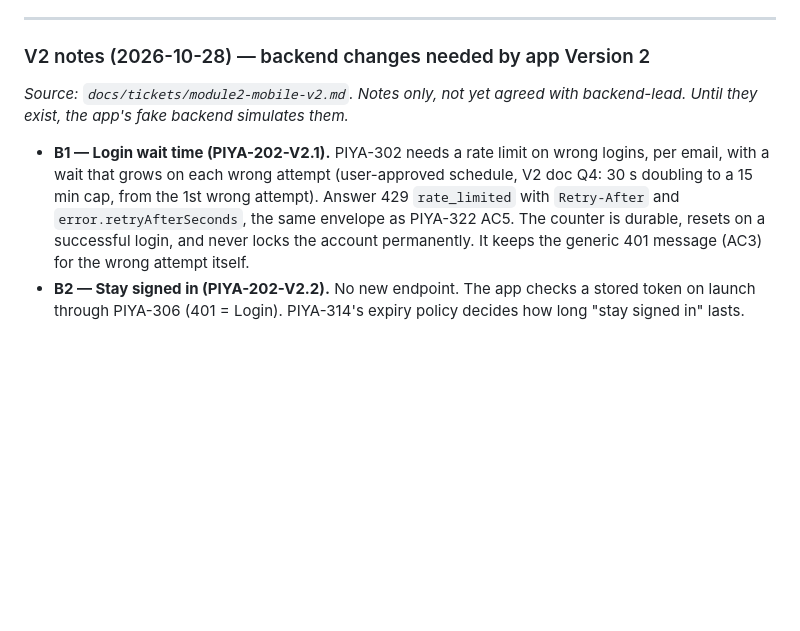
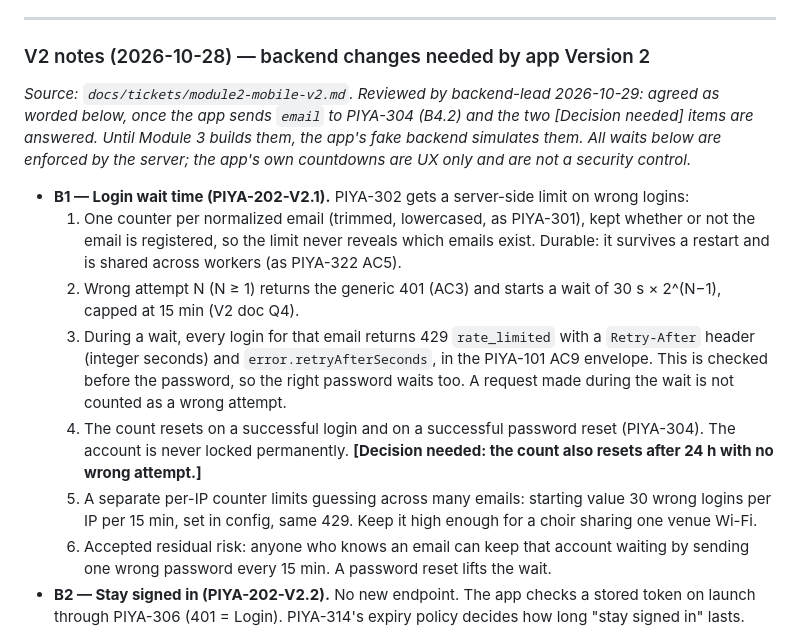
Before and after one commit to pineappleapi/PiyaNota, a Markdown page: docs/tickets/module3-backend.md, the part around one of its changes. Drawn GitHub-style; blank space fills up the shorter version.

```diff
--- a/docs/tickets/module3-backend.md
+++ b/docs/tickets/module3-backend.md
@@ -517,7 +517,13 @@ What the backend needs for this to hold:
 
 ### V2 notes (2026-10-28) — backend changes needed by app Version 2
 
-_Source: `docs/tickets/module2-mobile-v2.md`. Notes only, not yet agreed with backend-lead. Until they exist, the app's fake backend simulates them._
+_Source: `docs/tickets/module2-mobile-v2.md`. Reviewed by backend-lead 2026-10-29: agreed as worded below, once the app sends `email` to PIYA-304 (B4.2) and the two [Decision needed] items are answered. Until Module 3 builds them, the app's fake backend simulates them. All waits below are enforced by the server; the app's own countdowns are UX only and are not a security control._
 
-- **B1 — Login wait time (PIYA-202-V2.1).** PIYA-302 needs a rate limit on wrong logins, per email, with a wait that grows on each wrong attempt (user-approved schedule, V2 doc Q4: 30 s doubling to a 15 min cap, from the 1st wrong attempt). Answer 429 `rate_limited` with `Retry-After` and `error.retryAfterSeconds`, the same envelope as PIYA-322 AC5. The counter is durable, resets on a successful login, and never locks the account permanently. It keeps the generic 401 message (AC3) for the wrong attempt itself.
+- **B1 — Login wait time (PIYA-202-V2.1).** PIYA-302 gets a server-side limit on wrong logins:
+  1. One counter per normalized email (trimmed, lowercased, as PIYA-301), kept whether or not the email is registered, so the limit never reveals which emails exist. Durable: it survives a restart and is shared across workers (as PIYA-322 AC5).
+  2. Wrong attempt N (N ≥ 1) returns the generic 401 (AC3) and starts a wait of 30 s × 2^(N−1), capped at 15 min (V2 doc Q4).
+  3. During a wait, every login for that email returns 429 `rate_limited` with a `Retry-After` header (integer seconds) and `error.retryAfterSeconds`, in the PIYA-101 AC9 envelope. This is checked before the password, so the right password waits too. A request made during the wait is not counted as a wrong attempt.
+  4. The count resets on a successful login and on a successful password reset (PIYA-304). The account is never locked permanently. **[Decision needed: the count also resets after 24 h with no wrong attempt.]**
+  5. A separate per-IP counter limits guessing across many emails: starting value 30 wrong logins per IP per 15 min, set in config, same 429. Keep it high enough for a choir sharing one venue Wi-Fi.
+  6. Accepted residual risk: anyone who knows an email can keep that account waiting by sending one wrong password every 15 min. A password reset lifts the wait.
 - **B2 — Stay signed in (PIYA-202-V2.2).** No new endpoint. The app checks a stored token on launch through PIYA-306 (401 = Login). PIYA-314's expiry policy decides how long "stay signed in" lasts.
```
Also changed, not shown: other parts of docs/tickets/module3-backend.md (+21 -3 lines).
